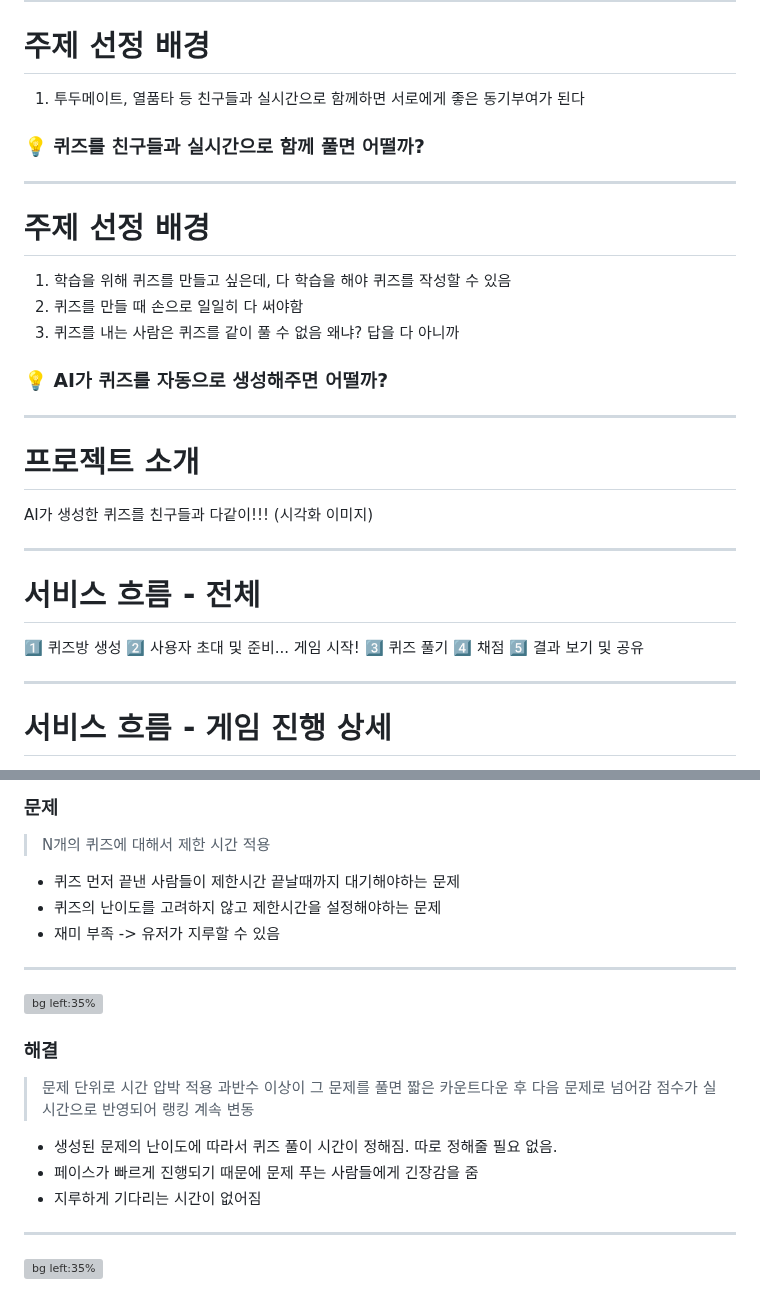
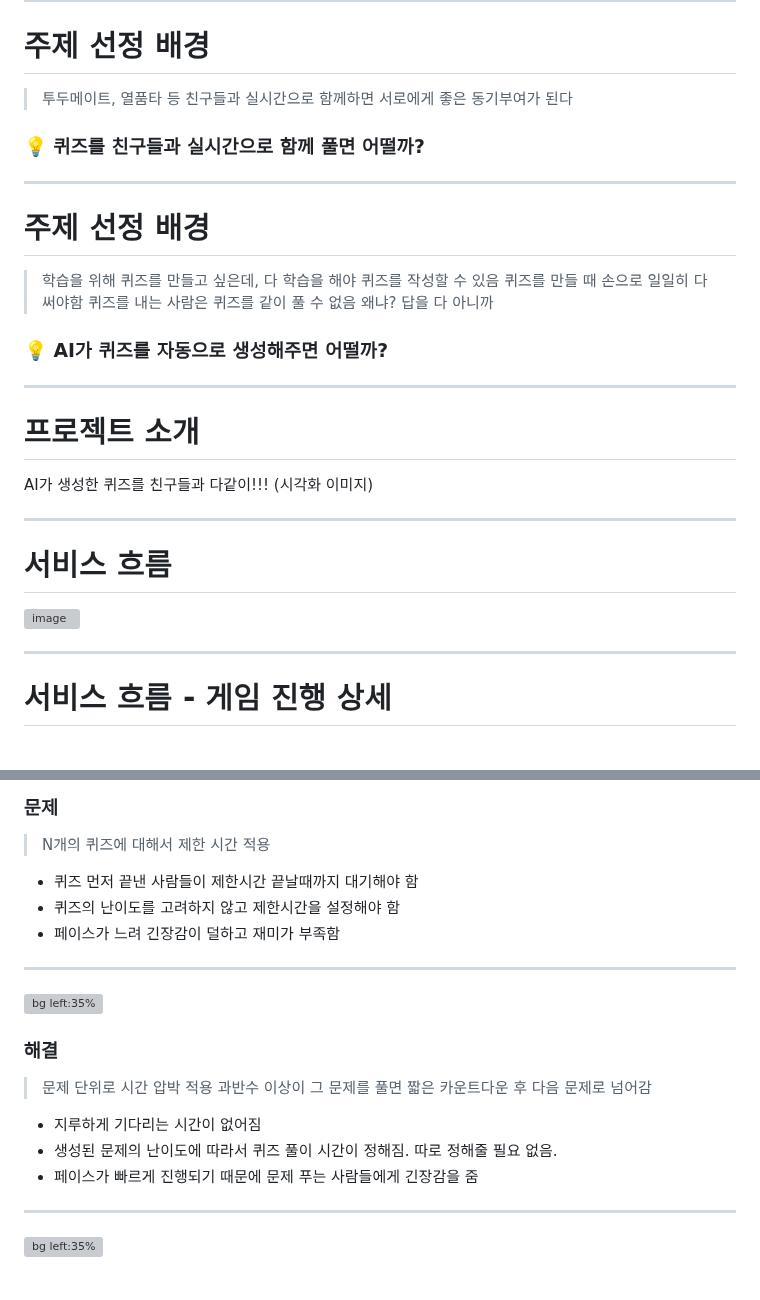
Before and after one commit to Team-WeQuiz/wequiz, a Markdown page: docs/semi_ppt.md, 2 parts joined by grey strips. Drawn GitHub-style; grey boxes are pictures that could not be loaded.

Commit message:
[main] :memo: Docs: 서비스 흐름 전체 추가

```diff
--- a/docs/semi_ppt.md
+++ b/docs/semi_ppt.md
@@ -14,7 +14,7 @@ AI가 생성한 퀴즈를 친구들과 함께 푸는 서비스
 
 # 주제 선정 배경
 
-1. 투두메이트, 열품타 등 친구들과 실시간으로 함께하면 서로에게 좋은 동기부여가 된다
+> 투두메이트, 열품타 등 친구들과 실시간으로 함께하면 서로에게 좋은 동기부여가 된다
 
 ### 💡 퀴즈를 친구들과 실시간으로 함께 풀면 어떨까?
 
@@ -23,9 +23,9 @@ AI가 생성한 퀴즈를 친구들과 함께 푸는 서비스
 
 # 주제 선정 배경
 
-1. 학습을 위해 퀴즈를 만들고 싶은데, 다 학습을 해야 퀴즈를 작성할 수 있음
-2. 퀴즈를 만들 때 손으로 일일히 다 써야함
-3. 퀴즈를 내는 사람은 퀴즈를 같이 풀 수 없음 왜냐? 답을 다 아니까
+> 학습을 위해 퀴즈를 만들고 싶은데, 다 학습을 해야 퀴즈를 작성할 수 있음
+> 퀴즈를 만들 때 손으로 일일히 다 써야함
+> 퀴즈를 내는 사람은 퀴즈를 같이 풀 수 없음 왜냐? 답을 다 아니까
 
 ### 💡 AI가 퀴즈를 자동으로 생성해주면 어떨까?
 
@@ -40,13 +40,9 @@ AI가 생성한 퀴즈를 친구들과 다같이!!!
 
 ---
 
-# 서비스 흐름 - 전체
+# 서비스 흐름
 
-1️⃣ 퀴즈방 생성
-2️⃣ 사용자 초대 및 준비... 게임 시작!
-3️⃣ 퀴즈 풀기
-4️⃣ 채점
-5️⃣ 결과 보기 및 공유
+![image](https://github.com/Team-WeQuiz/wequiz/assets/66217855/270e6f9d-7546-4dee-8ede-359407c09989)
 
 ---
 
@@ -115,9 +111,9 @@ AI가 생성한 퀴즈를 친구들과 다같이!!!
 # 기획 개선 사항
 ### 문제
 > N개의 퀴즈에 대해서 제한 시간 적용
-- 퀴즈 먼저 끝낸 사람들이 제한시간 끝날때까지 대기해야하는 문제
-- 퀴즈의 난이도를 고려하지 않고 제한시간을 설정해야하는 문제
-- 재미 부족 -> 유저가 지루할 수 있음
+- 퀴즈 먼저 끝낸 사람들이 제한시간 끝날때까지 대기해야 함
+- 퀴즈의 난이도를 고려하지 않고 제한시간을 설정해야 함
+- 페이스가 느려 긴장감이 덜하고 재미가 부족함
 
 ---
 
@@ -126,11 +122,10 @@ AI가 생성한 퀴즈를 친구들과 다같이!!!
 ### 해결
 > 문제 단위로 시간 압박 적용
 과반수 이상이 그 문제를 풀면 짧은 카운트다운 후 다음 문제로 넘어감
-점수가 실시간으로 반영되어 랭킹 계속 변동
 
+- 지루하게 기다리는 시간이 없어짐
 - 생성된 문제의 난이도에 따라서 퀴즈 풀이 시간이 정해짐. 따로 정해줄 필요 없음.
 - 페이스가 빠르게 진행되기 때문에 문제 푸는 사람들에게 긴장감을 줌
-- 지루하게 기다리는 시간이 없어짐
 
 ---
 
```
